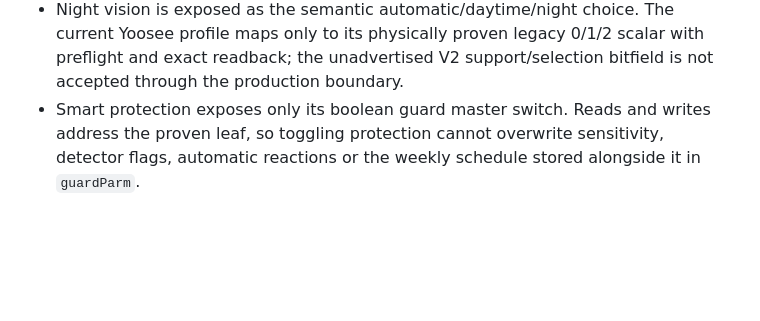
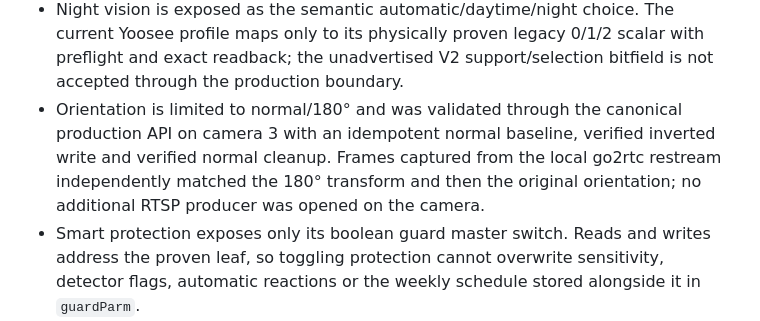
Before and after one commit to lucas-fsousa/CommunityCamGuard, a Markdown page: docs/internal/0024-driver-owned-controls-and-vendor-packages.md, the part around the change. Drawn GitHub-style; blank space fills up the shorter version.

Commit message:
docs: homologate camera 3 orientation control

```diff
--- a/docs/internal/0024-driver-owned-controls-and-vendor-packages.md
+++ b/docs/internal/0024-driver-owned-controls-and-vendor-packages.md
@@ -84,6 +84,10 @@ string alone must never grant another driver's controls.
 - Night vision is exposed as the semantic automatic/daytime/night choice. The current Yoosee
   profile maps only to its physically proven legacy 0/1/2 scalar with preflight and exact readback;
   the unadvertised V2 support/selection bitfield is not accepted through the production boundary.
+- Orientation is limited to normal/180° and was validated through the canonical production API on
+  camera 3 with an idempotent normal baseline, verified inverted write and verified normal cleanup.
+  Frames captured from the local go2rtc restream independently matched the 180° transform and then
+  the original orientation; no additional RTSP producer was opened on the camera.
 - Smart protection exposes only its boolean guard master switch. Reads and writes address the
   proven leaf, so toggling protection cannot overwrite sensitivity, detector flags, automatic
   reactions or the weekly schedule stored alongside it in `guardParm`.
```
Also changed, not shown: ROADMAP.md (+2 -2 lines).
